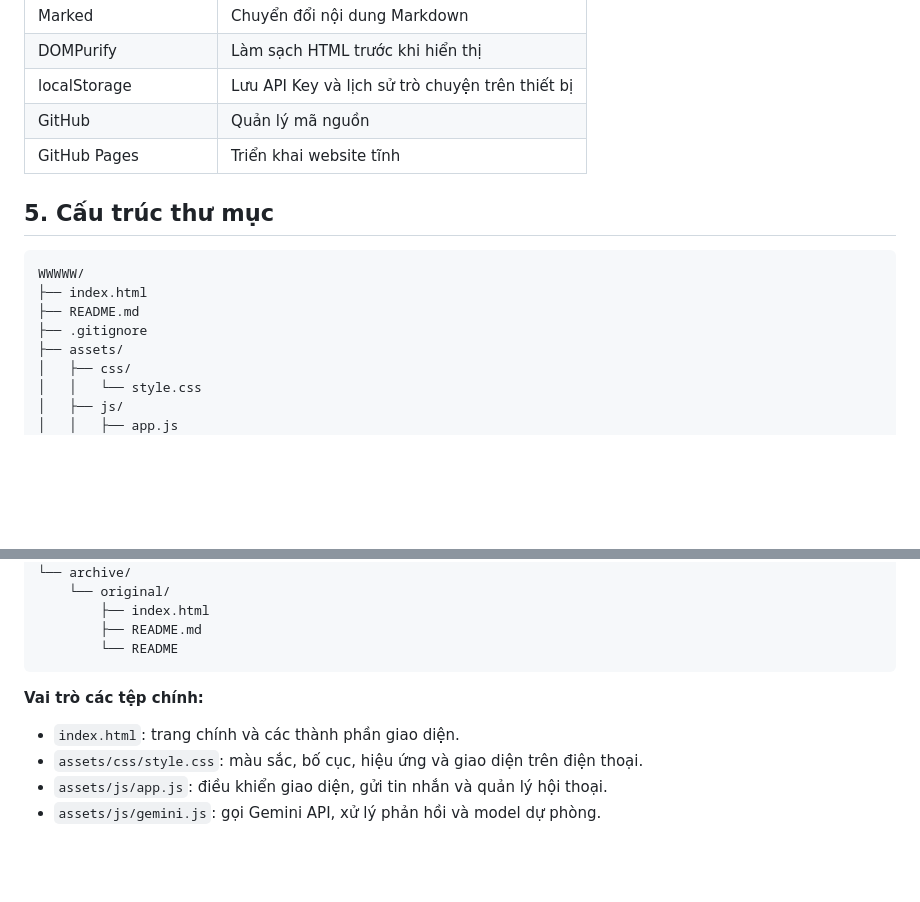
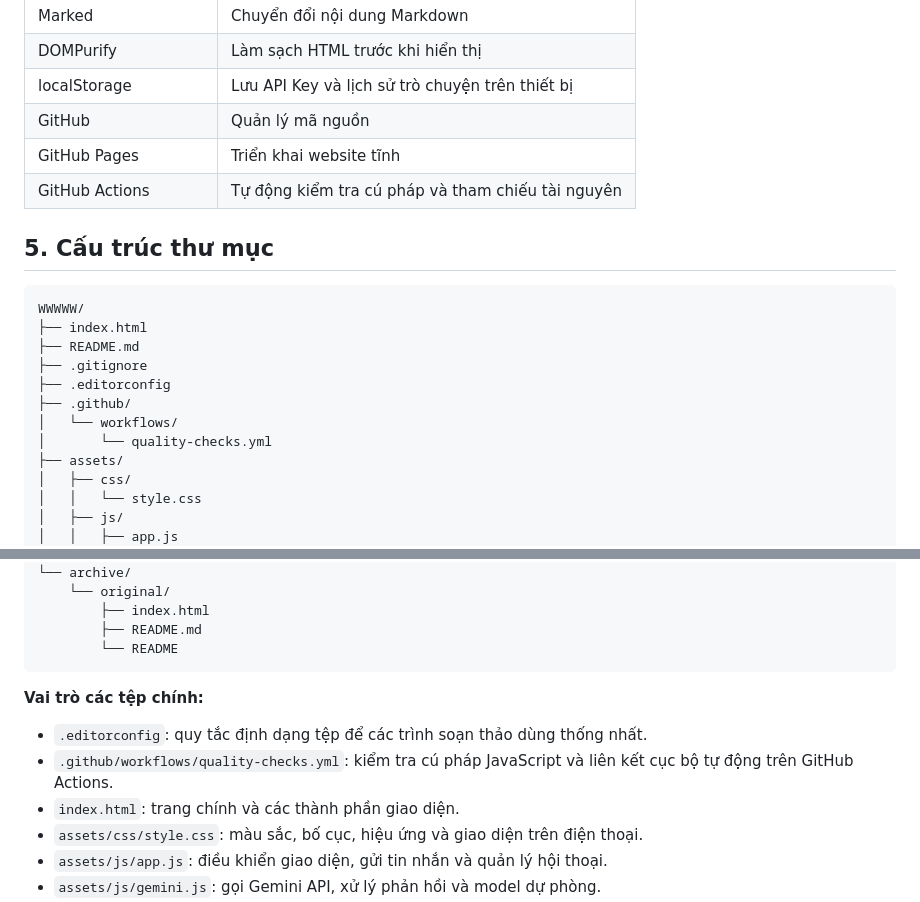
Before and after one commit to ThanhDanh-A/WWWWW, a Markdown page: README.md, 2 parts joined by grey strips. GitHub-like rendering; blank space fills up the shorter version.

Commit message:
Document editor settings and automated repository checks

```diff
--- a/README.md
+++ b/README.md
@@ -105,6 +105,7 @@ Các hình minh họa dưới đây mô tả những nhóm chức năng chính c
 | localStorage | Lưu API Key và lịch sử trò chuyện trên thiết bị |
 | GitHub | Quản lý mã nguồn |
 | GitHub Pages | Triển khai website tĩnh |
+| GitHub Actions | Tự động kiểm tra cú pháp và tham chiếu tài nguyên |
 
 ## 5. Cấu trúc thư mục
 
@@ -113,6 +114,10 @@ WWWWW/
 ├── index.html
 ├── README.md
 ├── .gitignore
+├── .editorconfig
+├── .github/
+│   └── workflows/
+│       └── quality-checks.yml
 ├── assets/
 │   ├── css/
 │   │   └── style.css
@@ -144,6 +149,8 @@ WWWWW/
 
 **Vai trò các tệp chính:**
 
+- `.editorconfig`: quy tắc định dạng tệp để các trình soạn thảo dùng thống nhất.
+- `.github/workflows/quality-checks.yml`: kiểm tra cú pháp JavaScript và liên kết cục bộ tự động trên GitHub Actions.
 - `index.html`: trang chính và các thành phần giao diện.
 - `assets/css/style.css`: màu sắc, bố cục, hiệu ứng và giao diện trên điện thoại.
 - `assets/js/app.js`: điều khiển giao diện, gửi tin nhắn và quản lý hội thoại.
```
